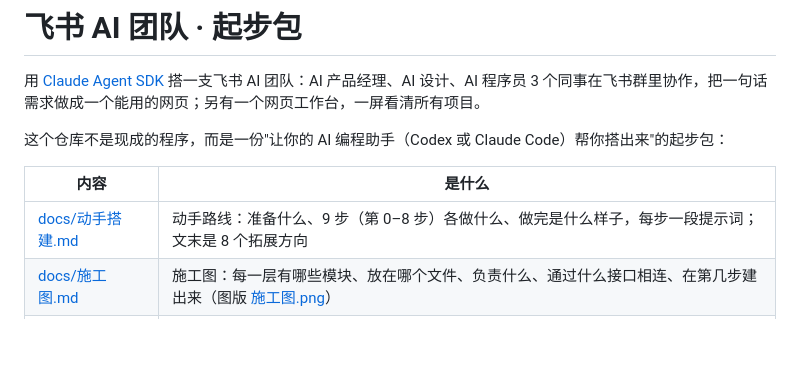
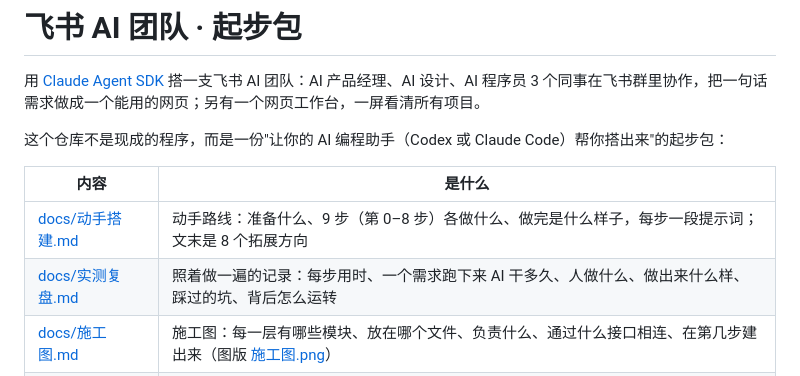
Before and after one commit to pengcong2020520/feishu-ai-team-starter, a Markdown page: README.md, the part around the change. Rendered like a GitHub page; blank space fills up the shorter version.

Commit message:
docs: 加入实测复盘
照着动手路线做一遍的记录：每步用时、一个需求跑下来 AI 干多久、人在哪几个关口出手、
做出来的线框与网页一览图、一次跑通靠的三样东西、踩过的坑与说明书里的对应规则、
两种 AI 的分工与背后的链路、遇到问题怎么查。动手路线的经验里补上实测用时和只点最新卡片。

Co-Authored-By: Claude Opus 5.5 <noreply@anthropic.com>

```diff
--- a/README.md
+++ b/README.md
@@ -7,6 +7,7 @@
 | 内容 | 是什么 |
 |---|---|
 | [docs/动手搭建.md](docs/动手搭建.md) | 动手路线：准备什么、9 步（第 0–8 步）各做什么、做完是什么样子，每步一段提示词；文末是 8 个拓展方向 |
+| [docs/实测复盘.md](docs/实测复盘.md) | 照着做一遍的记录：每步用时、一个需求跑下来 AI 干多久、人做什么、做出来什么样、踩过的坑、背后怎么运转 |
 | [docs/施工图.md](docs/施工图.md) | 施工图：每一层有哪些模块、放在哪个文件、负责什么、通过什么接口相连、在第几步建出来（图版 [施工图.png](docs/施工图.png)） |
 | [AGENTS.md](AGENTS.md) | 项目说明书：要做什么、整体结构、接口与文件格式、飞书卡片写法、实测踩过的坑。Codex 自动读；[CLAUDE.md](CLAUDE.md) 让 Claude Code 也读同一份 |
 | [prompts/](prompts/) | 4 份角色说明：共用约定、产品经理、设计、程序员 |
```
Also changed, not shown: docs/动手搭建.md (+5 -4 lines), docs/实测复盘.md (added, +118 -0 lines), docs/实测/线框一览.png (added), docs/实测/网页一览.png (added).
